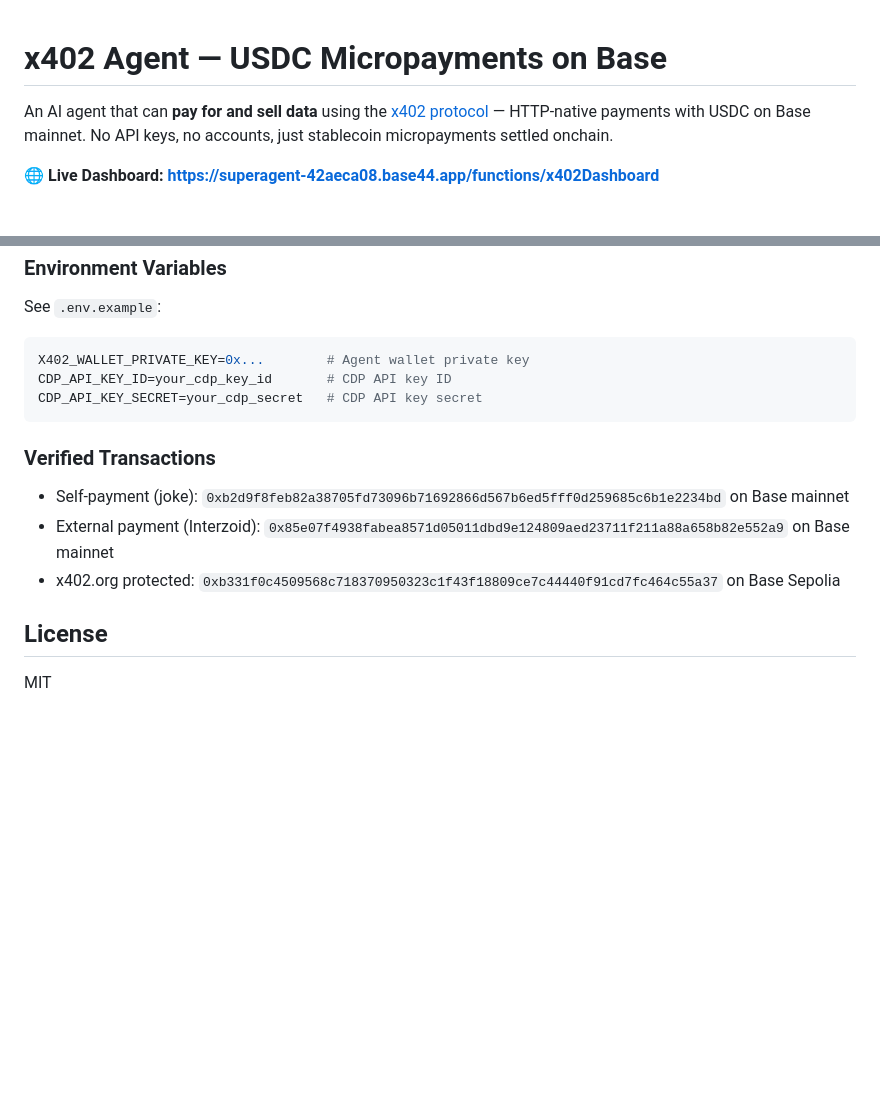
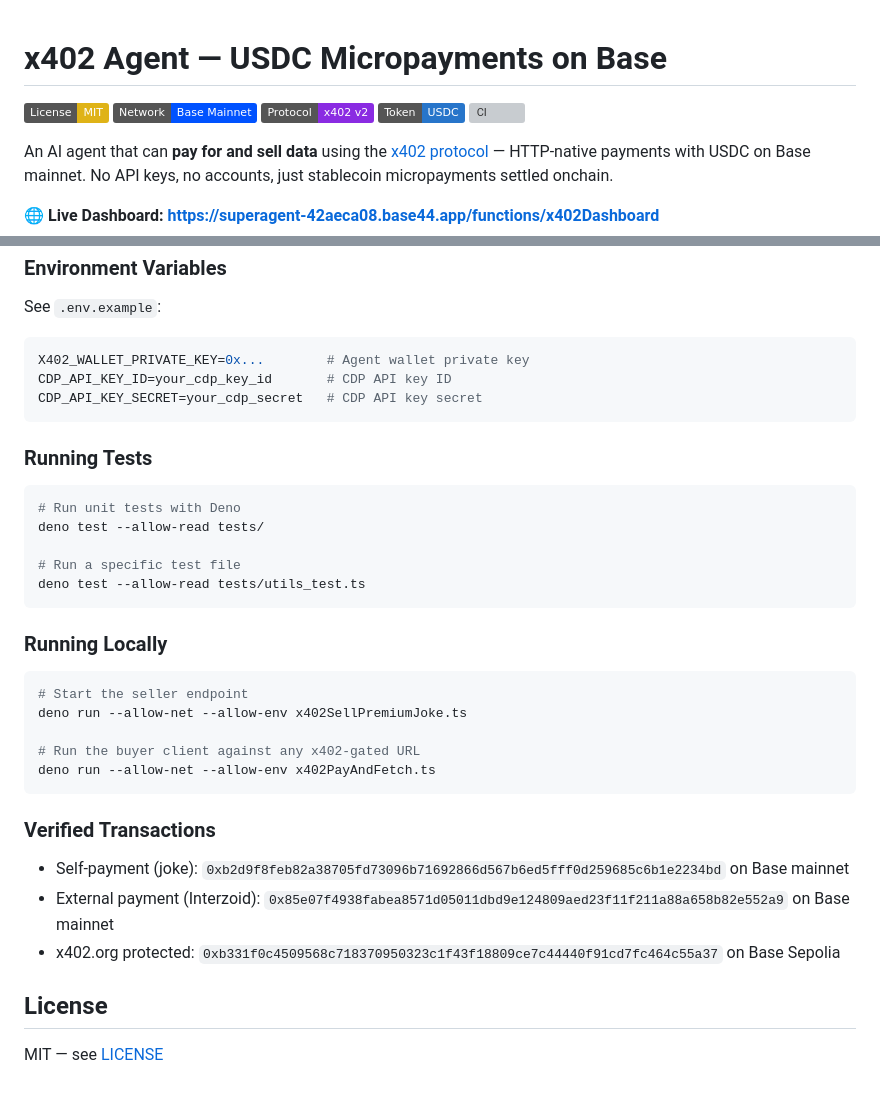
Before and after one commit to yummok/x402-agent, a Markdown page: README.md, 2 parts joined by grey strips. Rendered like a GitHub page; badges without logos; blank space fills up the shorter version; grey boxes are pictures that could not be loaded.

Commit message:
Add shields.io badges and testing/local-run instructions to README

````diff
--- a/README.md
+++ b/README.md
@@ -1,4 +1,10 @@
 # x402 Agent — USDC Micropayments on Base
+
+![License: MIT](https://img.shields.io/badge/License-MIT-yellow.svg)
+![Network: Base](https://img.shields.io/badge/Network-Base%20Mainnet-0052FF)
+![Protocol: x402 v2](https://img.shields.io/badge/Protocol-x402%20v2-8A2BE2)
+![Token: USDC](https://img.shields.io/badge/Token-USDC-2775CA)
+![CI](https://github.com/yummok/x402-agent/actions/workflows/ci.yml/badge.svg)
 
 An AI agent that can **pay for and sell data** using the [x402 protocol](https://x402.org) — HTTP-native payments with USDC on Base mainnet. No API keys, no accounts, just stablecoin micropayments settled onchain.
 
@@ -164,12 +170,32 @@ CDP_API_KEY_ID=your_cdp_key_id       # CDP API key ID
 CDP_API_KEY_SECRET=your_cdp_secret   # CDP API key secret
 ```
 
+### Running Tests
+
+```bash
+# Run unit tests with Deno
+deno test --allow-read tests/
+
+# Run a specific test file
+deno test --allow-read tests/utils_test.ts
+```
+
+### Running Locally
+
+```bash
+# Start the seller endpoint
+deno run --allow-net --allow-env x402SellPremiumJoke.ts
+
+# Run the buyer client against any x402-gated URL
+deno run --allow-net --allow-env x402PayAndFetch.ts
+```
+
 ### Verified Transactions
 
 - Self-payment (joke): `0xb2d9f8feb82a38705fd73096b71692866d567b6ed5fff0d259685c6b1e2234bd` on Base mainnet
-- External payment (Interzoid): `0x85e07f4938fabea8571d05011dbd9e124809aed23711f211a88a658b82e552a9` on Base mainnet
+- External payment (Interzoid): `0x85e07f4938fabea8571d05011dbd9e124809aed23f11f211a88a658b82e552a9` on Base mainnet
 - x402.org protected: `0xb331f0c4509568c718370950323c1f43f18809ce7c44440f91cd7fc464c55a37` on Base Sepolia
 
 ## License
 
-MIT
+MIT — see [LICENSE](LICENSE)
````
Also changed, not shown: other parts of README.md (+1 -1 lines).
